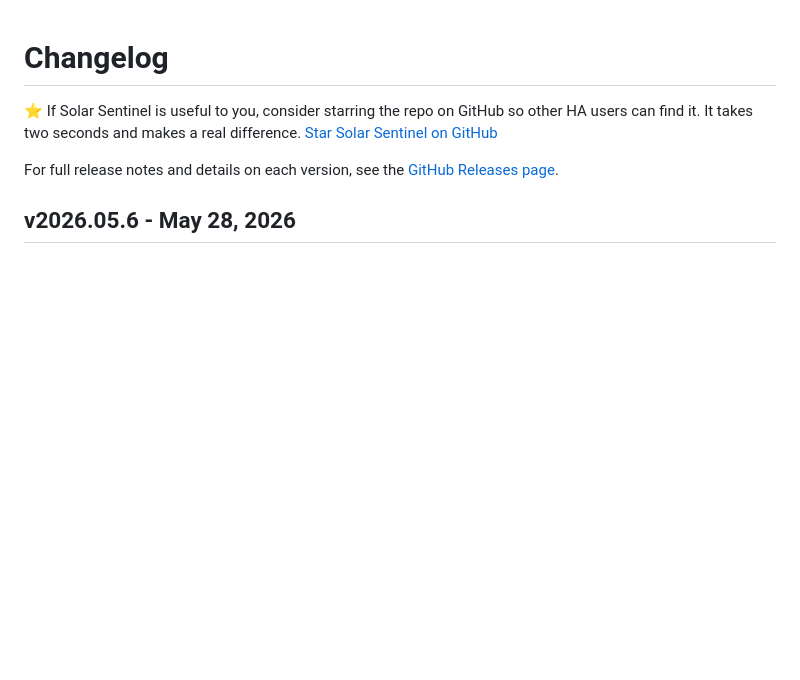
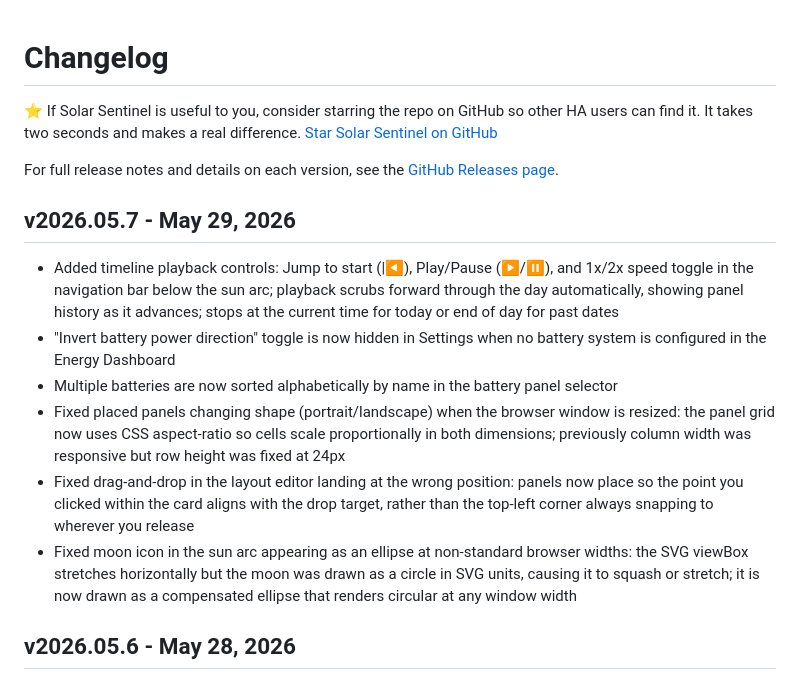
Before and after one commit to smcneece/solar-sentinel, a Markdown page: CHANGELOG.md, the part around the change. GitHub-like rendering; blank space fills up the shorter version.

Commit message:
Timeline Playback Controls & Misc Fixes

```diff
--- a/CHANGELOG.md
+++ b/CHANGELOG.md
@@ -4,6 +4,15 @@
 [Star Solar Sentinel on GitHub](https://github.com/smcneece/solar-sentinel)
 
 For full release notes and details on each version, see the [GitHub Releases page](https://github.com/smcneece/solar-sentinel/releases).
+
+## v2026.05.7 - May 29, 2026
+
+- Added timeline playback controls: Jump to start (|◀), Play/Pause (▶/⏸), and 1x/2x speed toggle in the navigation bar below the sun arc; playback scrubs forward through the day automatically, showing panel history as it advances; stops at the current time for today or end of day for past dates
+- "Invert battery power direction" toggle is now hidden in Settings when no battery system is configured in the Energy Dashboard
+- Multiple batteries are now sorted alphabetically by name in the battery panel selector
+- Fixed placed panels changing shape (portrait/landscape) when the browser window is resized: the panel grid now uses CSS aspect-ratio so cells scale proportionally in both dimensions; previously column width was responsive but row height was fixed at 24px
+- Fixed drag-and-drop in the layout editor landing at the wrong position: panels now place so the point you clicked within the card aligns with the drop target, rather than the top-left corner always snapping to wherever you release
+- Fixed moon icon in the sun arc appearing as an ellipse at non-standard browser widths: the SVG viewBox stretches horizontally but the moon was drawn as a circle in SVG units, causing it to squash or stretch; it is now drawn as a compensated ellipse that renders circular at any window width
 
 ## v2026.05.6 - May 28, 2026
 
```
Also changed, not shown: README.md (+5 -0 lines), addon/CHANGELOG.md (+9 -0 lines), images/layout-editor.png, images/main-view.png, images/settings-modal.png (added), 9 other files.
